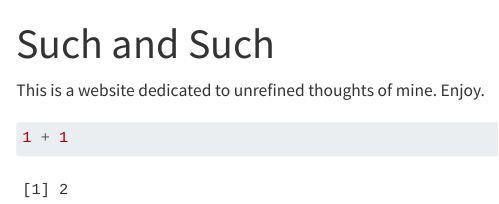
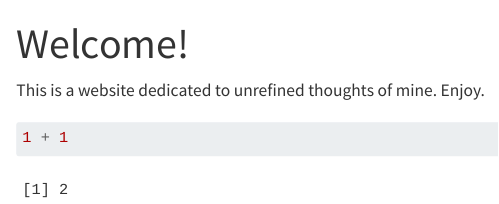
Before and after one commit to casperw/casperw.github.io, a Quarto document (index.qmd): the page in a window 1100 px wide, from its top. Rendered offline with R 4.5, knitr and Pandoc in place of Quarto, with nearby package versions; menus at the side of the page are left out.

Commit message:
Initial commit.

```diff
--- a/index.qmd
+++ b/index.qmd
@@ -1,5 +1,5 @@
 ---
-title: "Such and Such"
+title: "Welcome!"
 ---
 
 This is a website dedicated to unrefined thoughts of mine. Enjoy.
```
